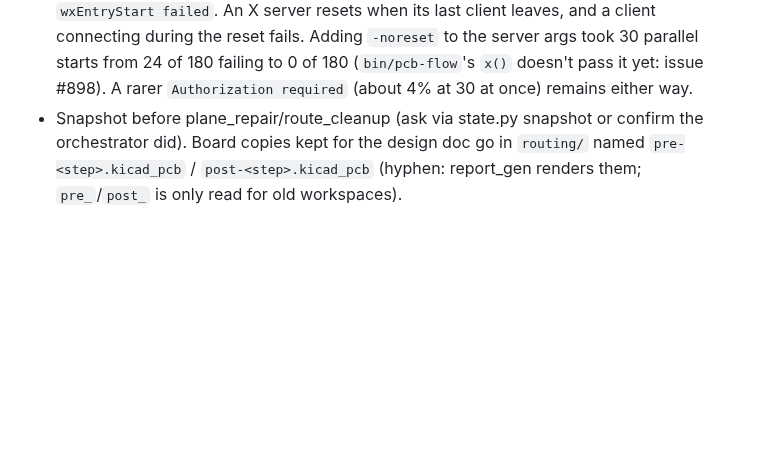
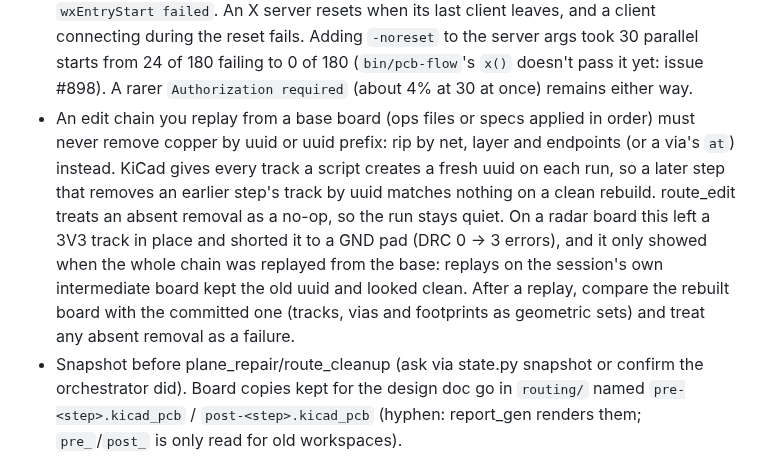
Before and after one commit to Hive-RSI-Lab/hive-hwde, a Markdown page: agents/router.md, the part around the change. Rendered like a GitHub page; blank space fills up the shorter version.

Commit message:
docs: lesson from use: replayed edit chains must not remove copper by uuid
Co-Authored-By: Claude Opus 5.5 <noreply@anthropic.com>

```diff
--- a/agents/router.md
+++ b/agents/router.md
@@ -297,6 +297,18 @@ rules as routing constraints; cite the record id when you apply one.
   to the server args took 30 parallel starts from 24 of 180 failing to 0 of
   180 (`bin/pcb-flow`'s `x()` doesn't pass it yet: issue #898). A rarer
   `Authorization required` (about 4% at 30 at once) remains either way.
+- An edit chain you replay from a base board (ops files or specs applied in
+  order) must never remove copper by uuid or uuid prefix: rip by net, layer
+  and endpoints (or a via's `at`) instead. KiCad gives every track a script
+  creates a fresh uuid on each run, so a later step that removes an earlier
+  step's track by uuid matches nothing on a clean rebuild. route_edit treats
+  an absent removal as a no-op, so the run stays quiet. On a radar board this
+  left a 3V3 track in place and shorted it to a GND pad (DRC 0 -> 3 errors),
+  and it only showed when the whole chain was replayed from the base: replays
+  on the session's own intermediate board kept the old uuid and looked clean.
+  After a replay, compare the rebuilt board with the committed one (tracks,
+  vias and footprints as geometric sets) and treat any absent removal as a
+  failure.
 - Snapshot before plane_repair/route_cleanup (ask via state.py snapshot or
   confirm the orchestrator did). Board copies kept for the design doc go in
   `routing/` named `pre-<step>.kicad_pcb` / `post-<step>.kicad_pcb` (hyphen:
```
